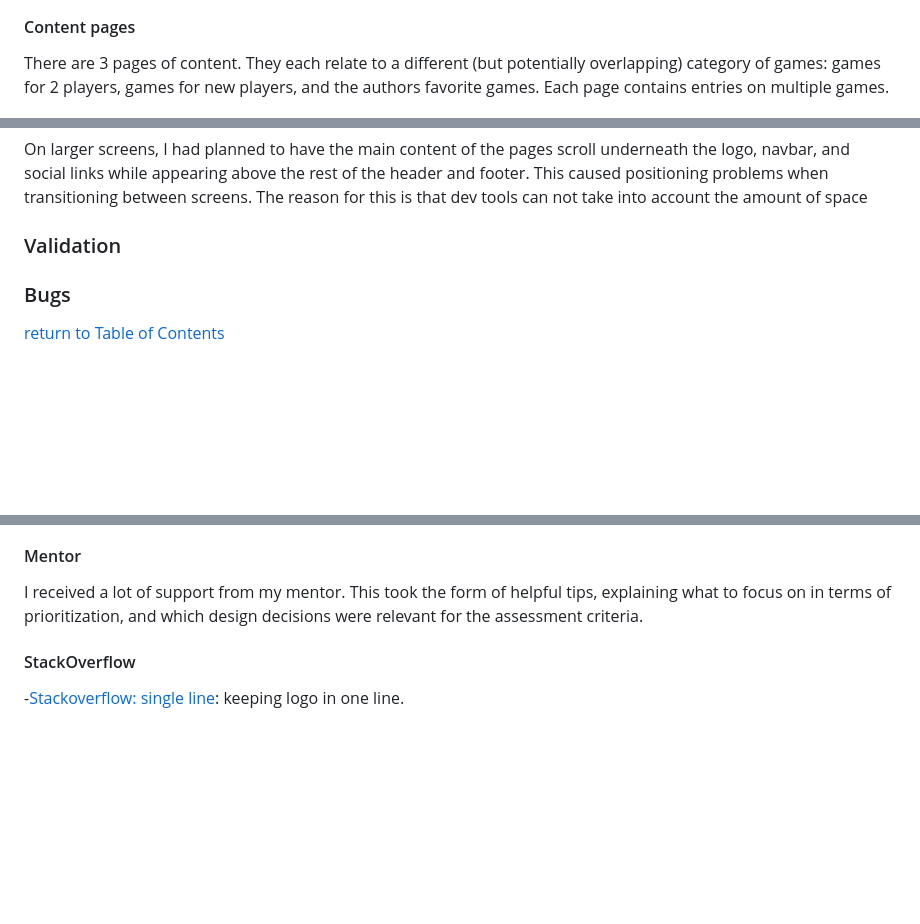
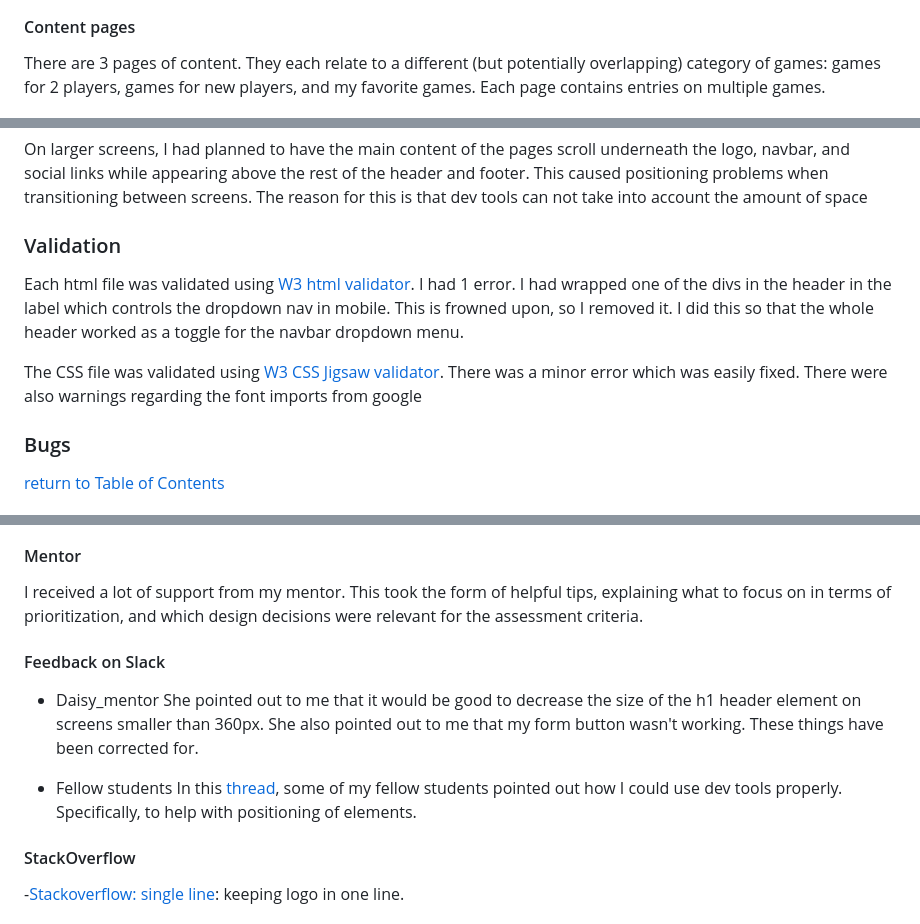
Before and after one commit to Code-Institute-Submissions/smtilson-pp1-boardgames, a Markdown page: README.md, 3 parts joined by grey strips. Drawn GitHub-style; blank space fills up the shorter version.

Commit message:
feat: adds references to readme

```diff
--- a/README.md
+++ b/README.md
@@ -46,7 +46,7 @@ On larger screens, it displays horizontally beneath the header. Also, the curren
 ![tablet navbar](/assets/images/screenshots/tablet-navbar.png)
 
 #### Content pages
-There are 3 pages of content. They each relate to a different (but potentially overlapping) category of games: games for 2 players, games for new players, and the authors favorite games. Each page contains entries on multiple games.
+There are 3 pages of content. They each relate to a different (but potentially overlapping) category of games: games for 2 players, games for new players, and my favorite games. Each page contains entries on multiple games.
 
 ![content page for two player games](/assets/images/screenshots/content-page-screenshot.png)
 
@@ -81,6 +81,10 @@ I used dev tools in chrome to test the responsiveness of the site. I also used [
 
 On larger screens, I had planned to have the main content of the pages scroll underneath the logo, navbar, and social links while appearing above the rest of the header and footer. This caused positioning problems when transitioning between screens. The reason for this is that dev tools can not take into account the amount of space
 ### Validation
+Each html file was validated using [W3 html validator](https://validator.w3.org/). I had 1 error. I had wrapped one of the divs in the header in the label which controls the dropdown nav in mobile. This is frowned upon, so I removed it. I did this so that the whole header worked as a toggle for the navbar dropdown menu.
+
+The CSS file was validated using [W3 CSS Jigsaw validator](https://jigsaw.w3.org/css-validator/). There was a minor error which was easily fixed. There were also warnings regarding the font imports from google
+
 ### Bugs
 
 [return to Table of Contents](#toc)
@@ -121,6 +125,13 @@ In particular
 #### Mentor
 I received a lot of support from my mentor. This took the form of helpful tips, explaining what to focus on in terms of prioritization, and which design decisions were relevant for the assessment criteria.
 
+#### Feedback on Slack
+- Daisy_mentor
+She pointed out to me that it would be good to decrease the size of the h1 header element on screens smaller than 360px. She also pointed out to me that my form button wasn't working. These things have been corrected for.
+
+- Fellow students
+In this [thread](https://code-institute-room.slack.com/archives/C06N62J3TKQ/p1711707098566759), some of my fellow students pointed out how I could use dev tools properly. Specifically, to help with positioning of elements.
+
 #### StackOverflow
 -[Stackoverflow: single line](https://stackoverflow.com/questions/44696874/forcing-a-h1-to-stay-in-1-line): keeping logo in one line.
 
```
